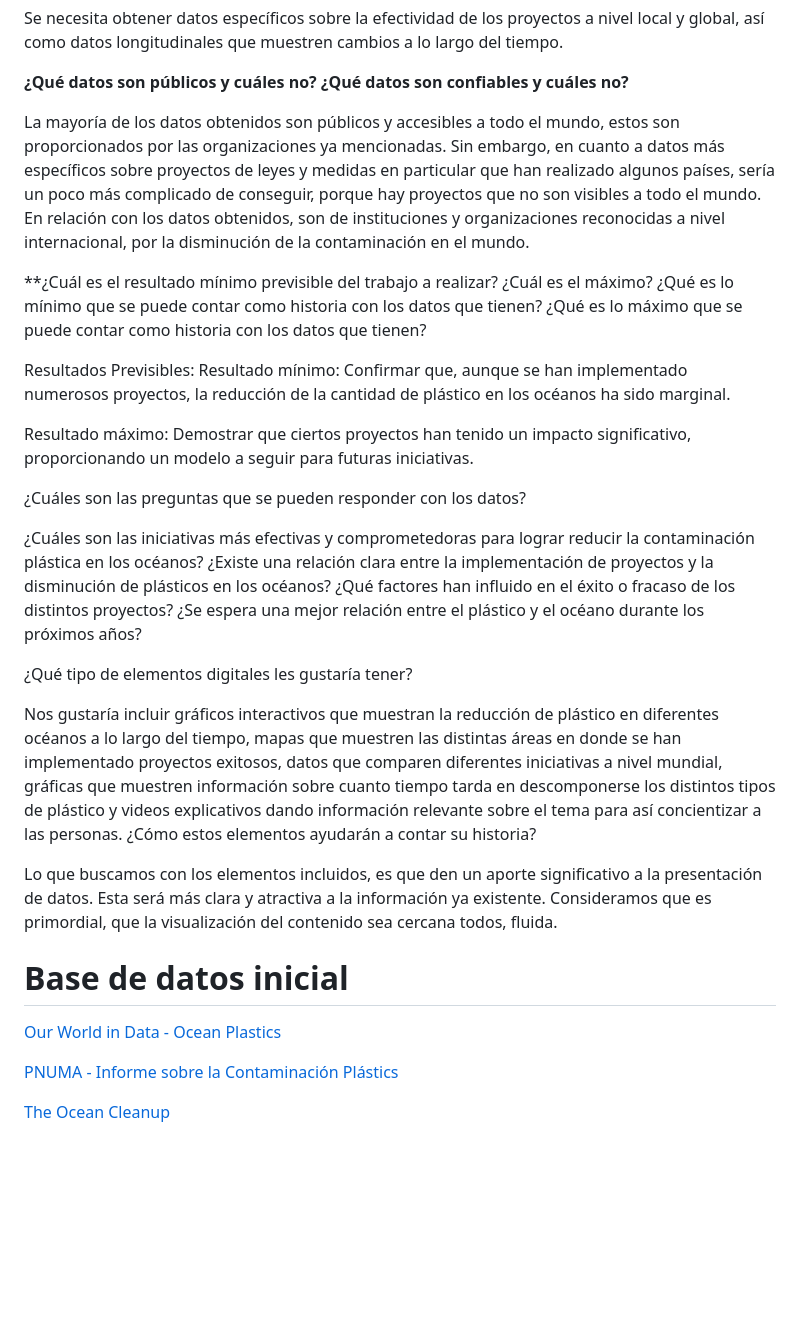
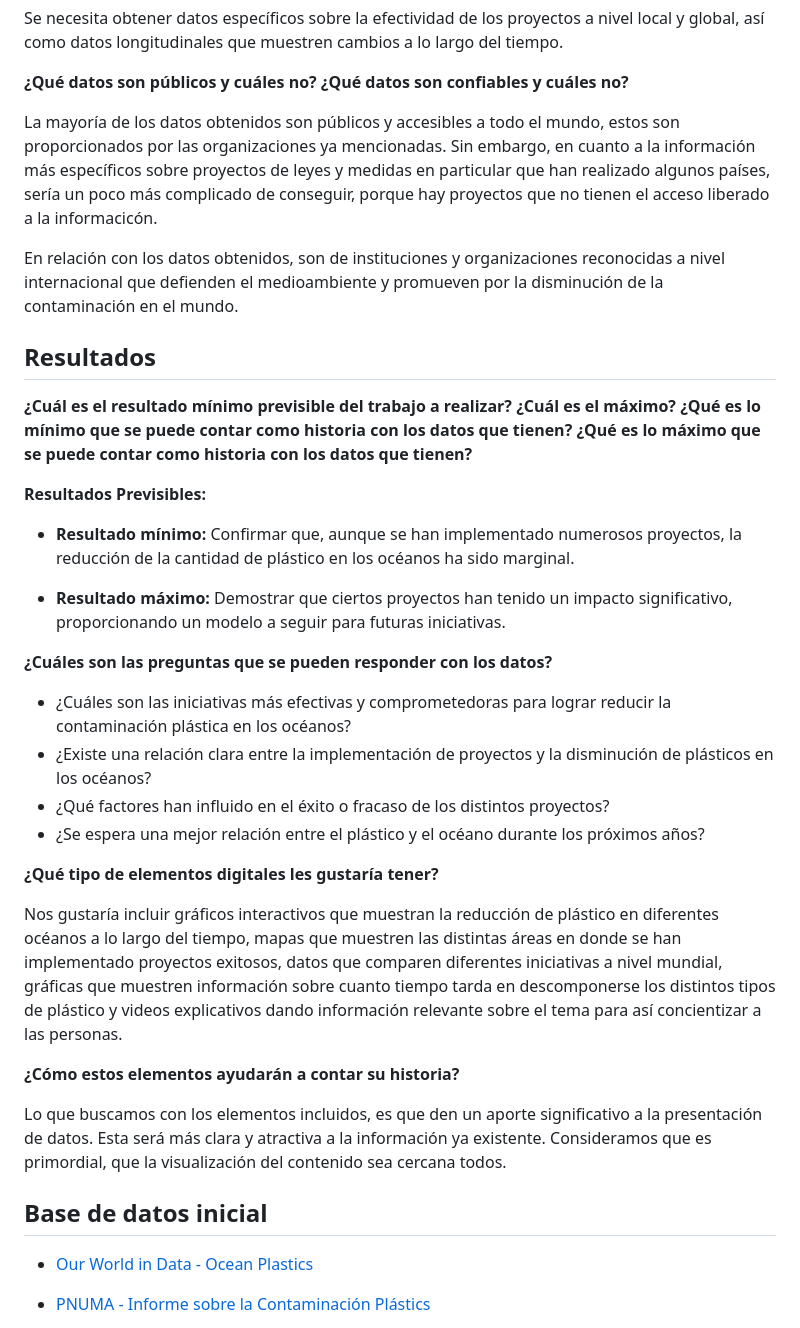
Before and after one commit to majo10-JR/trabajo-semestral, a Markdown page: README.md, the part around the change printed below. GitHub-like rendering; blank space fills up the shorter version.

```diff
--- a/README.md
+++ b/README.md
@@ -60,38 +62,37 @@ Se necesita obtener datos específicos sobre la efectividad de los proyectos a n
 
 **¿Qué datos son públicos y cuáles no? ¿Qué datos son confiables y cuáles no?**
 
-La mayoría de los datos obtenidos son públicos y accesibles a todo el mundo, estos son proporcionados por las organizaciones ya mencionadas. Sin embargo, en cuanto a datos más específicos sobre proyectos de leyes y medidas en particular que han realizado algunos países, sería un poco más complicado de conseguir, porque hay proyectos que no son visibles a todo el mundo.
-En relación con los datos obtenidos, son de instituciones y organizaciones reconocidas a nivel internacional, por la disminución de la contaminación en el mundo.
+La mayoría de los datos obtenidos son públicos y accesibles a todo el mundo, estos son proporcionados por las organizaciones ya mencionadas. Sin embargo, en cuanto a la información más específicos sobre proyectos de leyes y medidas en particular que han realizado algunos países, sería un poco más complicado de conseguir, porque hay proyectos que no tienen el acceso liberado a la informacicón.
 
+En relación con los datos obtenidos, son de instituciones y organizaciones reconocidas a nivel internacional que defienden el medioambiente y promueven por la disminución de la contaminación en el mundo.
 
+## Resultados
 **¿Cuál es el resultado mínimo previsible del trabajo a realizar? ¿Cuál es el máximo?
-¿Qué es lo mínimo que se puede contar como historia con los datos que tienen? ¿Qué es lo máximo que se puede contar como historia con los datos que tienen?
+¿Qué es lo mínimo que se puede contar como historia con los datos que tienen? ¿Qué es lo máximo que se puede contar como historia con los datos que tienen?**
 
-Resultados Previsibles:
-Resultado mínimo: Confirmar que, aunque se han implementado numerosos proyectos, la reducción de la cantidad de plástico en los océanos ha sido marginal.
+**Resultados Previsibles:**
+- **Resultado mínimo:** Confirmar que, aunque se han implementado numerosos proyectos, la reducción de la cantidad de plástico en los océanos ha sido marginal.
 
-Resultado máximo: Demostrar que ciertos proyectos han tenido un impacto significativo, proporcionando un modelo a seguir para futuras iniciativas.
+- **Resultado máximo:** Demostrar que ciertos proyectos han tenido un impacto significativo, proporcionando un modelo a seguir para futuras iniciativas.
 
+**¿Cuáles son las preguntas que se pueden responder con los datos?**
 
-¿Cuáles son las preguntas que se pueden responder con los datos?
+- ¿Cuáles son las iniciativas más efectivas y comprometedoras para lograr reducir la contaminación plástica en los océanos?
+- ¿Existe una relación clara entre la implementación de proyectos y la disminución de plásticos en los océanos?
+- ¿Qué factores han influido en el éxito o fracaso de los distintos proyectos?
+- ¿Se espera una mejor relación entre el plástico y el océano durante los próximos años?
 
-¿Cuáles son las iniciativas más efectivas y comprometedoras para lograr reducir la contaminación plástica en los océanos?
-¿Existe una relación clara entre la implementación de proyectos y la disminución de plásticos en los océanos?
-¿Qué factores han influido en el éxito o fracaso de los distintos proyectos?
-¿Se espera una mejor relación entre el plástico y el océano durante los próximos años?
-
-¿Qué tipo de elementos digitales les gustaría tener?
+**¿Qué tipo de elementos digitales les gustaría tener?**
 
 Nos gustaría incluir gráficos interactivos que muestran la reducción de plástico en diferentes océanos a lo largo del tiempo, mapas que muestren las distintas  áreas en donde se han implementado proyectos exitosos, datos que comparen diferentes iniciativas a nivel mundial, gráficas que muestren información  sobre cuanto tiempo tarda en descomponerse los distintos tipos de plástico y videos explicativos dando información relevante sobre el tema para así concientizar a las personas.
-¿Cómo estos elementos ayudarán a contar su historia?
 
-Lo que buscamos con los elementos incluidos, es que den un aporte significativo a la presentación de datos. Esta será más clara y atractiva a la información ya existente. Consideramos que es primordial, que la visualización del contenido sea cercana todos, fluida.
+**¿Cómo estos elementos ayudarán a contar su historia?**
 
-# Base de datos inicial
+Lo que buscamos con los elementos incluidos, es que den un aporte significativo a la presentación de datos. Esta será más clara y atractiva a la información ya existente. Consideramos que es primordial, que la visualización del contenido sea cercana todos.
 
-[Our World in Data - Ocean Plastics ](https://ourworldindata.org/grapher/share-of-global-plastic-waste-emitted-to-the-ocean)
+## Base de datos inicial
 
-[PNUMA - Informe sobre la Contaminación Plástics](https://www.unep.org/es/noticias-y-reportajes/comunicado-de-prensa/informe-de-la-onu-sobre-contaminacion-por-plasticos)
+- [Our World in Data - Ocean Plastics ](https://ourworldindata.org/grapher/share-of-global-plastic-waste-emitted-to-the-ocean)
 
-[The Ocean Cleanup](https://theoceancleanup.com/)
+- [PNUMA - Informe sobre la Contaminación Plástics](https://www.unep.org/es/noticias-y-reportajes/comunicado-de-prensa/informe-de-la-onu-sobre-contaminacion-por-plasticos)
 
```
Also changed, not shown: other parts of README.md (+24 -15 lines).
